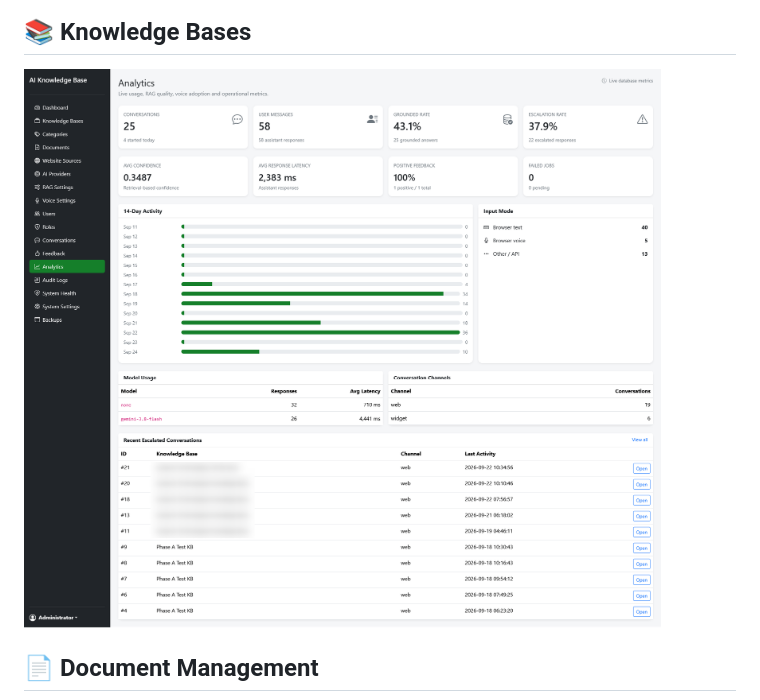
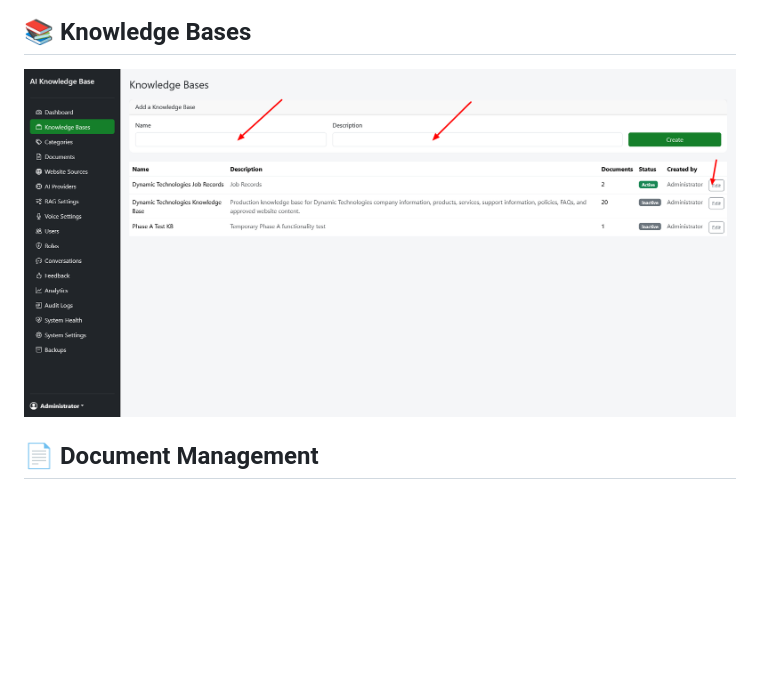
Before and after one commit to speedsri/AI-Knowledge-Base-Chat-Bot-AIKB-, a Markdown page: README.md, the part around the change. GitHub-like rendering; blank space fills up the shorter version.

```diff
--- a/README.md
+++ b/README.md
@@ -51,7 +51,7 @@ It combines:
 ![Admin Dashboard](docs/screenshots/Dashboard-—-AI-Knowledge-Base.png)
 
 ## 📚 Knowledge Bases
-![Knowledge Bases](docs/screenshots/Analytics-—-AI-Knowledge-Base.png)
+![Knowledge Bases](docs/screenshots/Knowledge-Bases-—-AI-Knowledge-Base.png)
 
 ## 📄 Document Management
 ![Documents](docs/screenshots/Documents-—-AI-Knowledge-Base.png)
```
